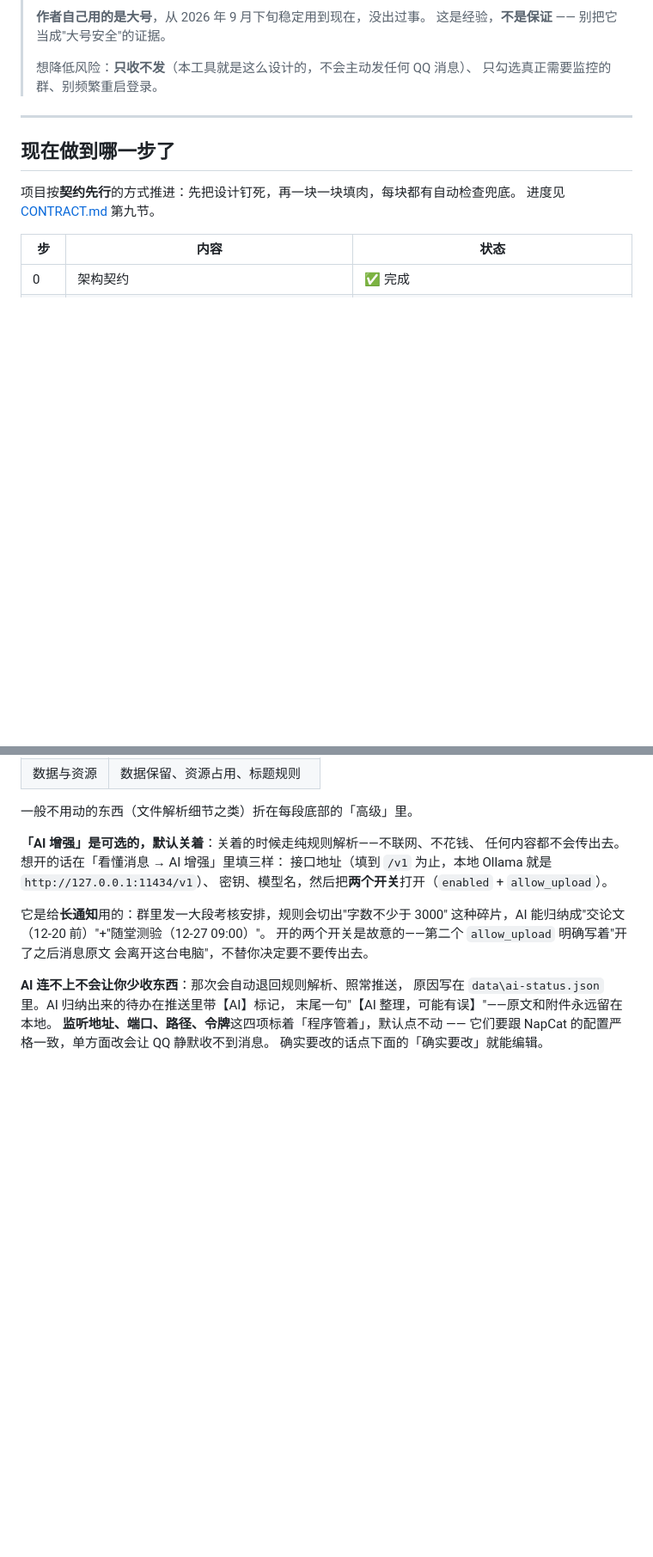
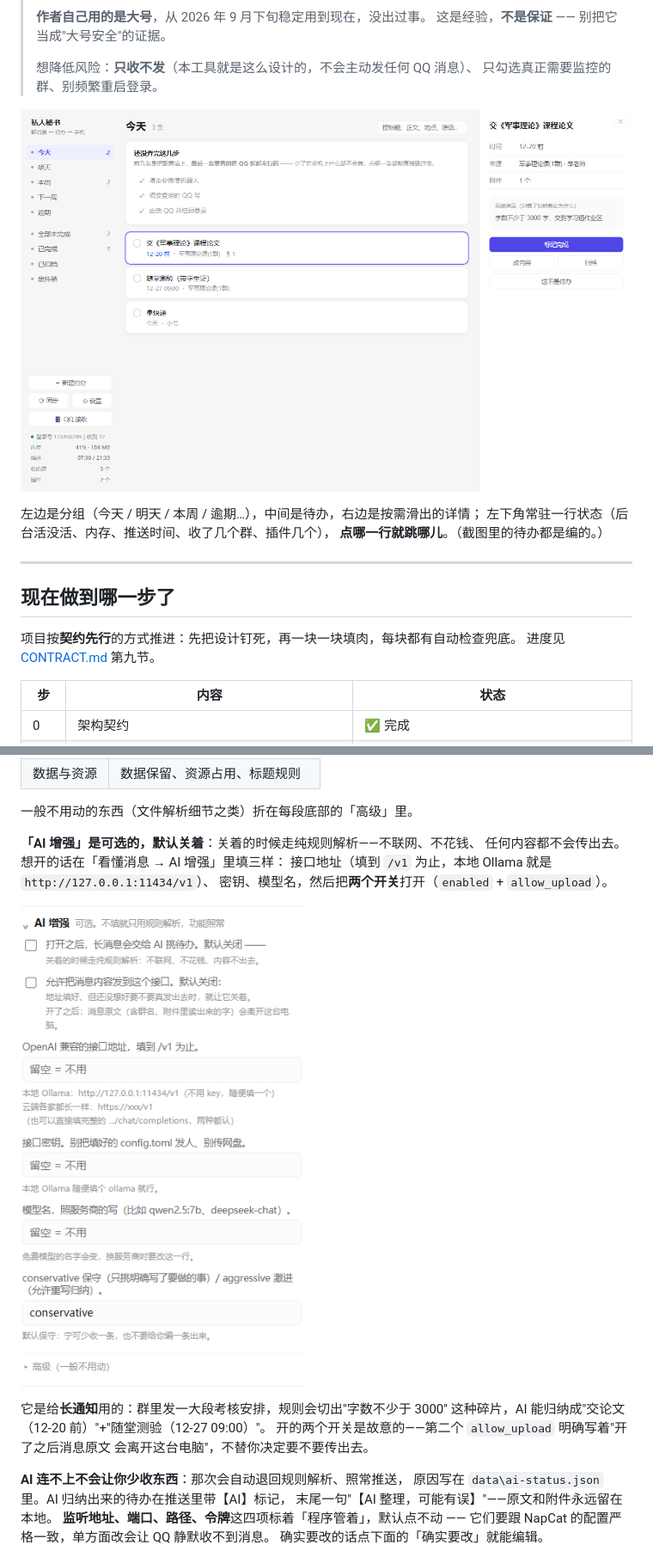
Before and after one commit to Landercey/personal-secretary, a Markdown page: README.md, 2 parts joined by grey strips. Shown at 86% size. Rendered like a GitHub page; pictures changed too: docs/images/ai-settings.png (added), docs/images/app.png (added); blank space fills up the shorter version.

```diff
--- a/README.md
+++ b/README.md
@@ -17,6 +17,12 @@
 >
 > 想降低风险：**只收不发**（本工具就是这么设计的，不会主动发任何 QQ 消息）、
 > 只勾选真正需要监控的群、别频繁重启登录。
+
+![界面](docs/images/app.png)
+
+左边是分组（今天 / 明天 / 本周 / 逾期…），中间是待办，右边是按需滑出的详情；
+左下角常驻一行状态（后台活没活、内存、推送时间、收了几个群、插件几个），
+**点哪一行就跳哪儿**。（截图里的待办都是编的。）
 
 ---
 
@@ -201,6 +207,8 @@ python tools/build_exe.py
 接口地址（填到 `/v1` 为止，本地 Ollama 就是 `http://127.0.0.1:11434/v1`）、
 密钥、模型名，然后把**两个开关**打开（`enabled` + `allow_upload`）。
 
+![AI 增强设置](docs/images/ai-settings.png)
+
 它是给**长通知**用的：群里发一大段考核安排，规则会切出"字数不少于 3000"
 这种碎片，AI 能归纳成"交论文（12-20 前）"+"随堂测验（12-27 09:00）"。
 开的两个开关是故意的——第二个 `allow_upload` 明确写着"开了之后消息原文
```
Also changed, not shown: CONTRACT.md (+1 -1 lines), 15 other files.
